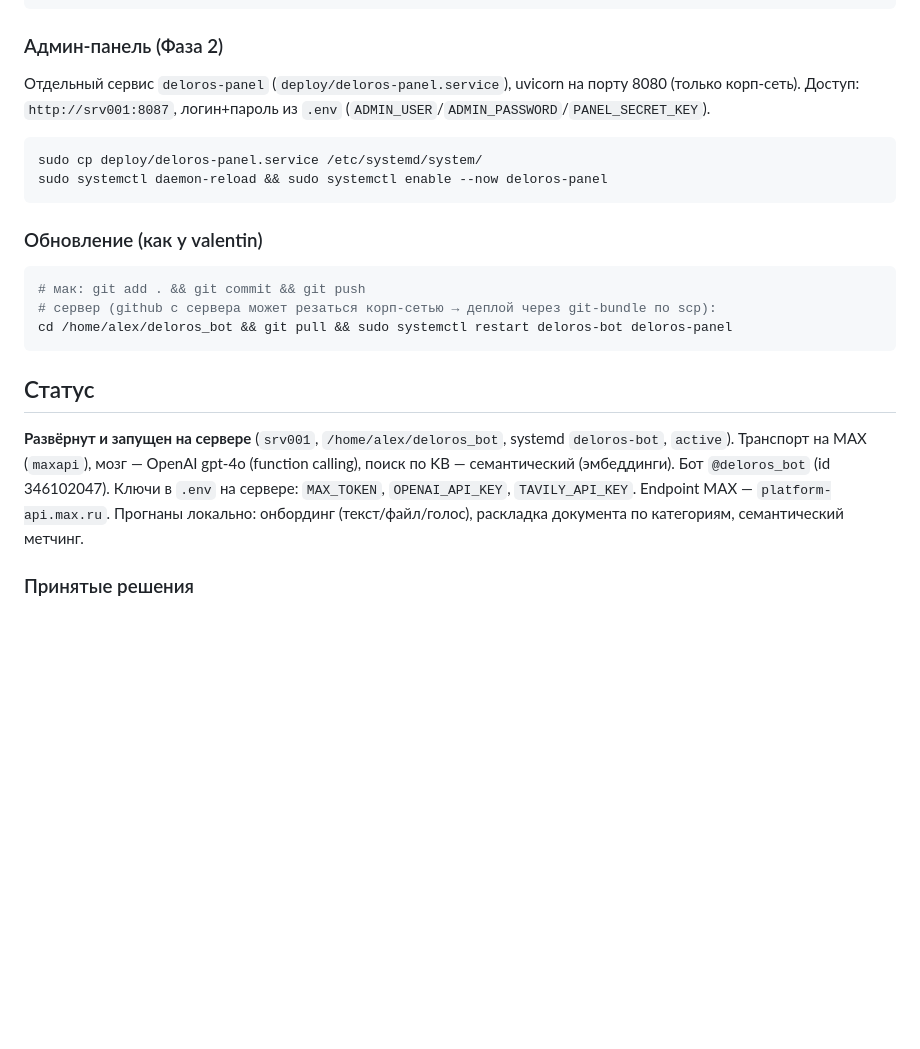
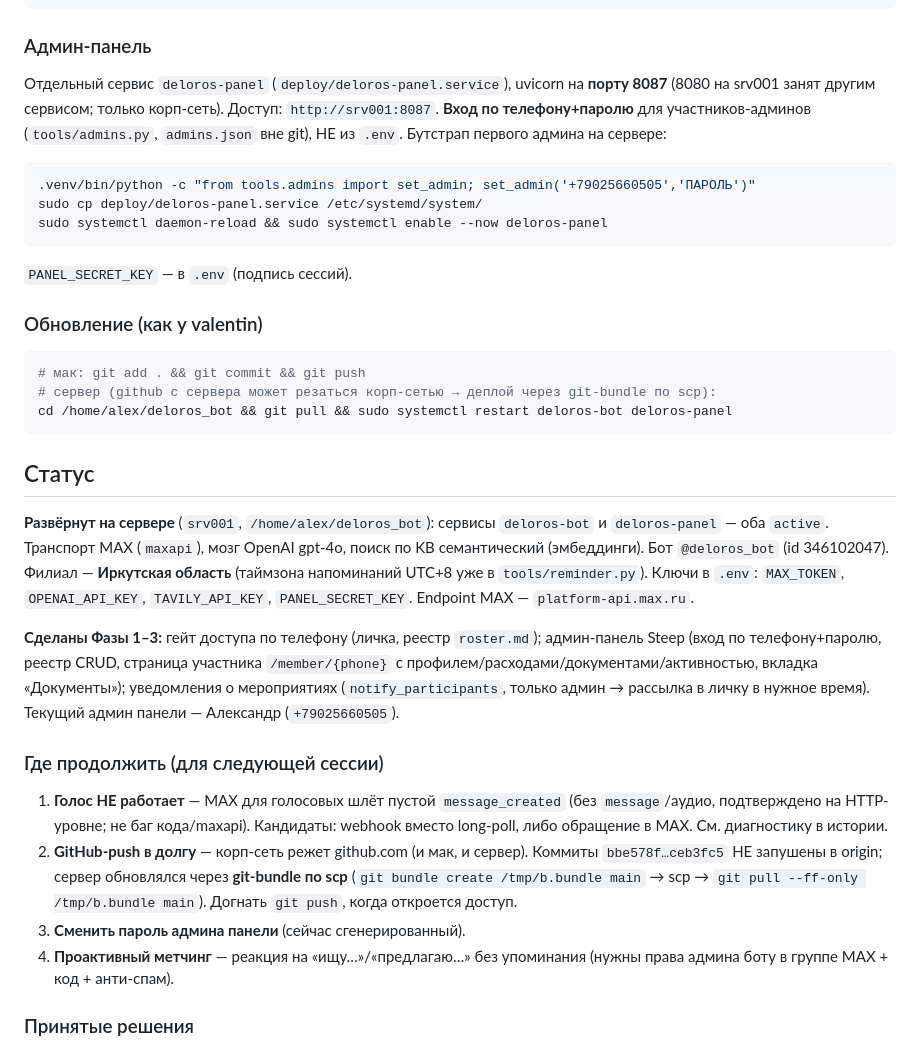
Before and after one commit to happyalexandr-git/deloros-bot, a Markdown page: CLAUDE.md, the part around one of its changes. Drawn GitHub-style; blank space fills up the shorter version.

````diff
--- a/CLAUDE.md
+++ b/CLAUDE.md
@@ -92,12 +92,14 @@ sudo systemctl enable --now deloros-bot
 journalctl -u deloros-bot -f  # проверить запуск
 ```
 
-### Админ-панель (Фаза 2)
-Отдельный сервис `deloros-panel` (`deploy/deloros-panel.service`), uvicorn на порту 8080 (только корп-сеть). Доступ: `http://srv001:8087`, логин+пароль из `.env` (`ADMIN_USER`/`ADMIN_PASSWORD`/`PANEL_SECRET_KEY`).
+### Админ-панель
+Отдельный сервис `deloros-panel` (`deploy/deloros-panel.service`), uvicorn на **порту 8087** (8080 на srv001 занят другим сервисом; только корп-сеть). Доступ: `http://srv001:8087`. **Вход по телефону+паролю** для участников-админов (`tools/admins.py`, `admins.json` вне git), НЕ из `.env`. Бутстрап первого админа на сервере:
 ```bash
+.venv/bin/python -c "from tools.admins import set_admin; set_admin('+79025660505','ПАРОЛЬ')"
 sudo cp deploy/deloros-panel.service /etc/systemd/system/
 sudo systemctl daemon-reload && sudo systemctl enable --now deloros-panel
 ```
+`PANEL_SECRET_KEY` — в `.env` (подпись сессий).
 
 ### Обновление (как у valentin)
 ```bash
@@ -107,7 +109,15 @@ cd /home/alex/deloros_bot && git pull && sudo systemctl restart deloros-bot delo
 ```
 
 ## Статус
-**Развёрнут и запущен на сервере** (`srv001`, `/home/alex/deloros_bot`, systemd `deloros-bot`, `active`). Транспорт на MAX (`maxapi`), мозг — OpenAI gpt-4o (function calling), поиск по KB — семантический (эмбеддинги). Бот `@deloros_bot` (id 346102047). Ключи в `.env` на сервере: `MAX_TOKEN`, `OPENAI_API_KEY`, `TAVILY_API_KEY`. Endpoint MAX — `platform-api.max.ru`. Прогнаны локально: онбординг (текст/файл/голос), раскладка документа по категориям, семантический метчинг.
+**Развёрнут на сервере** (`srv001`, `/home/alex/deloros_bot`): сервисы `deloros-bot` и `deloros-panel` — оба `active`. Транспорт MAX (`maxapi`), мозг OpenAI gpt-4o, поиск по KB семантический (эмбеддинги). Бот `@deloros_bot` (id 346102047). Филиал — **Иркутская область** (таймзона напоминаний UTC+8 уже в `tools/reminder.py`). Ключи в `.env`: `MAX_TOKEN`, `OPENAI_API_KEY`, `TAVILY_API_KEY`, `PANEL_SECRET_KEY`. Endpoint MAX — `platform-api.max.ru`.
+
+**Сделаны Фазы 1–3:** гейт доступа по телефону (личка, реестр `roster.md`); админ-панель Steep (вход по телефону+паролю, реестр CRUD, страница участника `/member/{phone}` с профилем/расходами/документами/активностью, вкладка «Документы»); уведомления о мероприятиях (`notify_participants`, только админ → рассылка в личку в нужное время). Текущий админ панели — Александр (`+79025660505`).
+
+### Где продолжить (для следующей сессии)
+1. **Голос НЕ работает** — MAX для голосовых шлёт пустой `message_created` (без `message`/аудио, подтверждено на HTTP-уровне; не баг кода/maxapi). Кандидаты: webhook вместо long-poll, либо обращение в MAX. См. диагностику в истории.
+2. **GitHub-push в долгу** — корп-сеть режет github.com (и мак, и сервер). Коммиты `bbe578f…ceb3fc5` НЕ запушены в origin; сервер обновлялся через **git-bundle по scp** (`git bundle create /tmp/b.bundle main` → scp → `git pull --ff-only /tmp/b.bundle main`). Догнать `git push`, когда откроется доступ.
+3. **Сменить пароль админа панели** (сейчас сгенерированный).
+4. **Проактивный метчинг** — реакция на «ищу…»/«предлагаю…» без упоминания (нужны права админа боту в группе MAX + код + анти-спам).
 
 ### Принятые решения
 - **`handlers.py`** экспортирует `register_handlers(dp, bot, bot_id, bot_username)`; `main.py` берёт личность бота из `bot.get_me()`.
````
Also changed, not shown: other parts of CLAUDE.md (+9 -6 lines).
